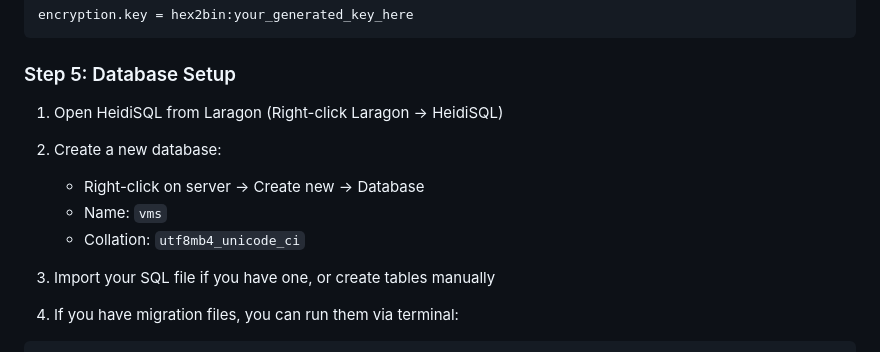
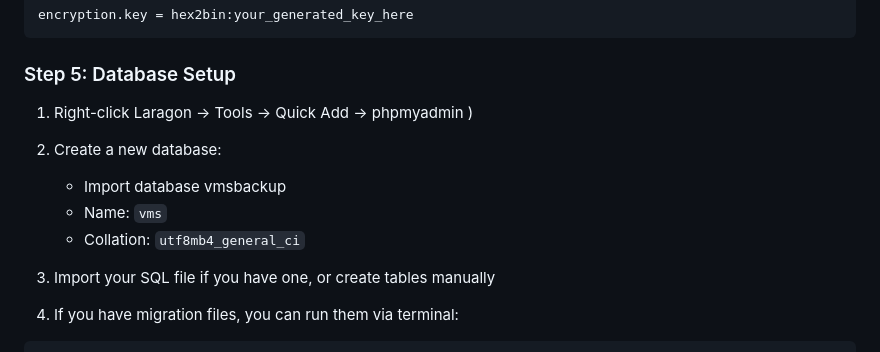
Before and after one commit to frhanzv/vms, a Markdown page: README.md, the part around the change. Drawn GitHub-style.

Commit message:
v.1.12 README Updated

```diff
--- a/README.md
+++ b/README.md
@@ -95,11 +95,11 @@ encryption.key = hex2bin:your_generated_key_here
 
 ### Step 5: Database Setup
 
-1. Open HeidiSQL from Laragon (Right-click Laragon → HeidiSQL)
+1. Right-click Laragon → Tools → Quick Add → phpmyadmin )
 2. Create a new database:
-   - Right-click on server → Create new → Database
+   - Import database vmsbackup
    - Name: `vms`
-   - Collation: `utf8mb4_unicode_ci`
+   - Collation: `utf8mb4_general_ci`
 
 3. Import your SQL file if you have one, or create tables manually
 
```
